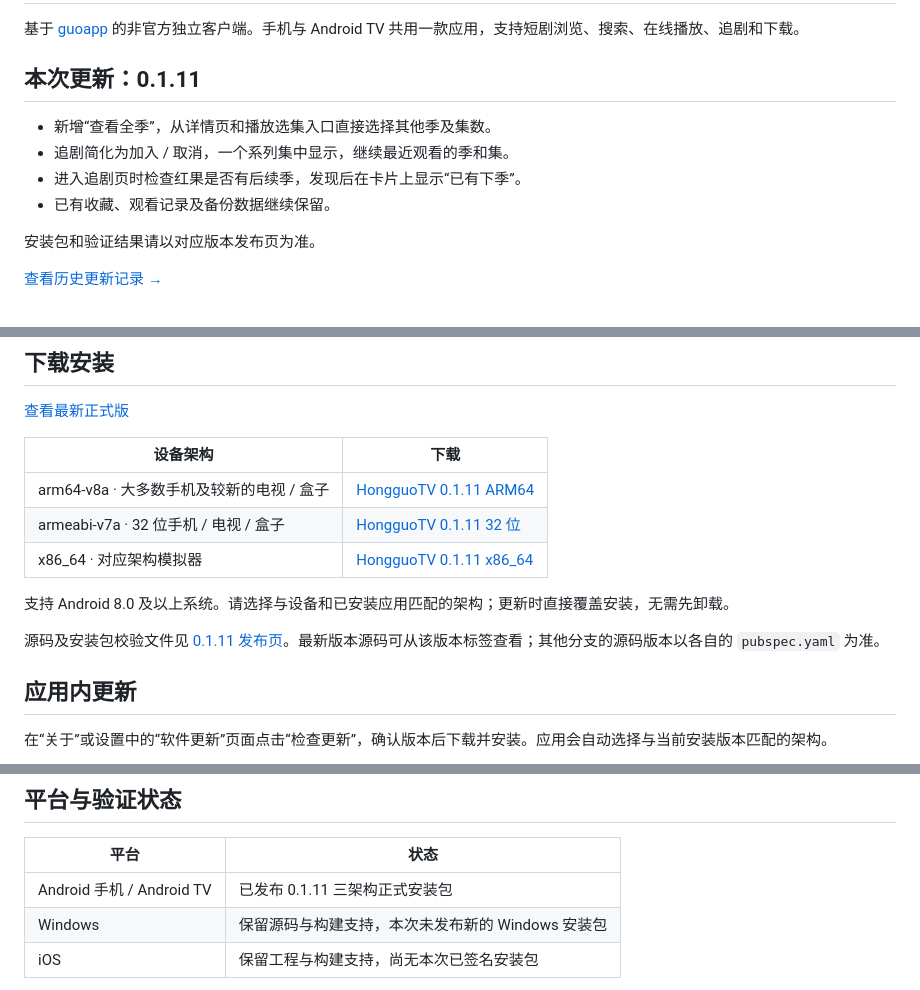
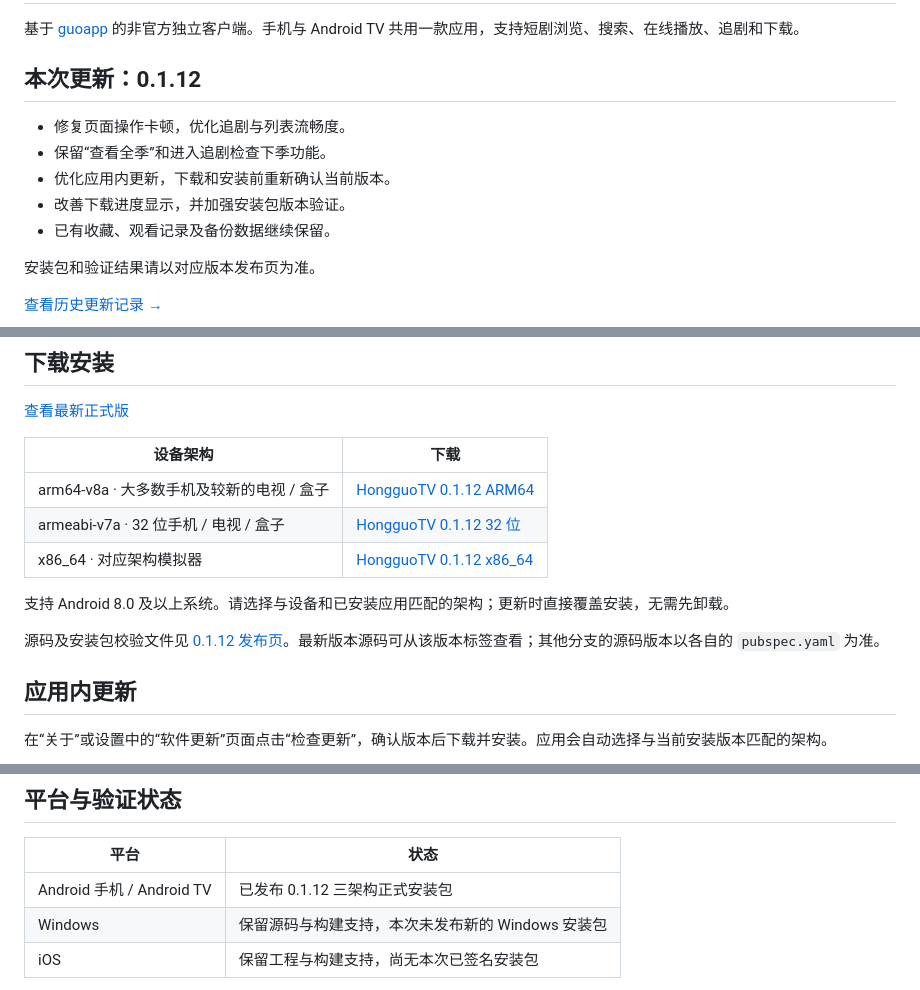
Before and after one commit to FoxNick/hongguoj, a Markdown page: README.md, 3 parts joined by grey strips. Drawn GitHub-style.

Commit message:
docs: publish 0.1.12 UI performance and updater fixes

```diff
--- a/README.md
+++ b/README.md
@@ -2,11 +2,12 @@
 
 基于 [guoapp](https://github.com/zhoufuweigg/guoapp) 的非官方独立客户端。手机与 Android TV 共用一款应用，支持短剧浏览、搜索、在线播放、追剧和下载。
 
-## 本次更新：0.1.11
+## 本次更新：0.1.12
 
-- 新增“查看全季”，从详情页和播放选集入口直接选择其他季及集数。
-- 追剧简化为加入 / 取消，一个系列集中显示，继续最近观看的季和集。
-- 进入追剧页时检查红果是否有后续季，发现后在卡片上显示“已有下季”。
+- 修复页面操作卡顿，优化追剧与列表流畅度。
+- 保留“查看全季”和进入追剧检查下季功能。
+- 优化应用内更新，下载和安装前重新确认当前版本。
+- 改善下载进度显示，并加强安装包版本验证。
 - 已有收藏、观看记录及备份数据继续保留。
 
 安装包和验证结果请以对应版本发布页为准。
@@ -34,13 +35,13 @@
 
 | 设备架构 | 下载 |
 | --- | --- |
-| arm64-v8a · 大多数手机及较新的电视 / 盒子 | [HongguoTV 0.1.11 ARM64](https://github.com/qq294716498/HongguoTV-Phone-TV-NoAds/releases/download/app-v0.1.11-35/HongguoTV-0.1.11-arm64-v8a.apk) |
-| armeabi-v7a · 32 位手机 / 电视 / 盒子 | [HongguoTV 0.1.11 32 位](https://github.com/qq294716498/HongguoTV-Phone-TV-NoAds/releases/download/app-v0.1.11-35/HongguoTV-0.1.11-armeabi-v7a.apk) |
-| x86_64 · 对应架构模拟器 | [HongguoTV 0.1.11 x86_64](https://github.com/qq294716498/HongguoTV-Phone-TV-NoAds/releases/download/app-v0.1.11-35/HongguoTV-0.1.11-x86_64.apk) |
+| arm64-v8a · 大多数手机及较新的电视 / 盒子 | [HongguoTV 0.1.12 ARM64](https://github.com/qq294716498/HongguoTV-Phone-TV-NoAds/releases/download/app-v0.1.12-36/HongguoTV-0.1.12-arm64-v8a.apk) |
+| armeabi-v7a · 32 位手机 / 电视 / 盒子 | [HongguoTV 0.1.12 32 位](https://github.com/qq294716498/HongguoTV-Phone-TV-NoAds/releases/download/app-v0.1.12-36/HongguoTV-0.1.12-armeabi-v7a.apk) |
+| x86_64 · 对应架构模拟器 | [HongguoTV 0.1.12 x86_64](https://github.com/qq294716498/HongguoTV-Phone-TV-NoAds/releases/download/app-v0.1.12-36/HongguoTV-0.1.12-x86_64.apk) |
 
 支持 Android 8.0 及以上系统。请选择与设备和已安装应用匹配的架构；更新时直接覆盖安装，无需先卸载。
 
-源码及安装包校验文件见 [0.1.11 发布页](https://github.com/qq294716498/HongguoTV-Phone-TV-NoAds/releases/tag/app-v0.1.11-35)。最新版本源码可从该版本标签查看；其他分支的源码版本以各自的 `pubspec.yaml` 为准。
+源码及安装包校验文件见 [0.1.12 发布页](https://github.com/qq294716498/HongguoTV-Phone-TV-NoAds/releases/tag/app-v0.1.12-36)。最新版本源码可从该版本标签查看；其他分支的源码版本以各自的 `pubspec.yaml` 为准。
 
 ## 应用内更新
 
@@ -87,7 +88,7 @@
 
 | 平台 | 状态 |
 | --- | --- |
-| Android 手机 / Android TV | 已发布 0.1.11 三架构正式安装包 |
+| Android 手机 / Android TV | 已发布 0.1.12 三架构正式安装包 |
 | Windows | 保留源码与构建支持，本次未发布新的 Windows 安装包 |
 | iOS | 保留工程与构建支持，尚无本次已签名安装包 |
 
```
